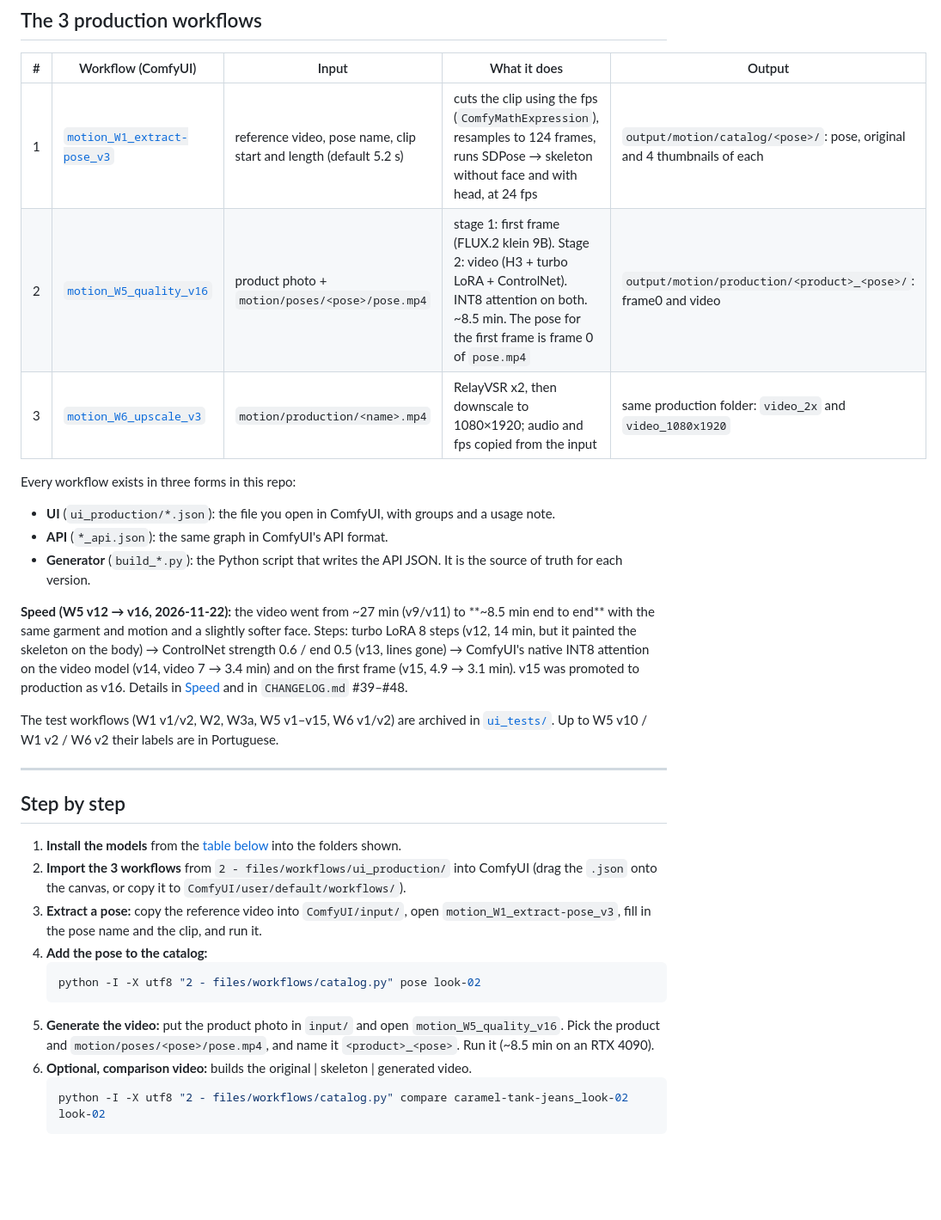
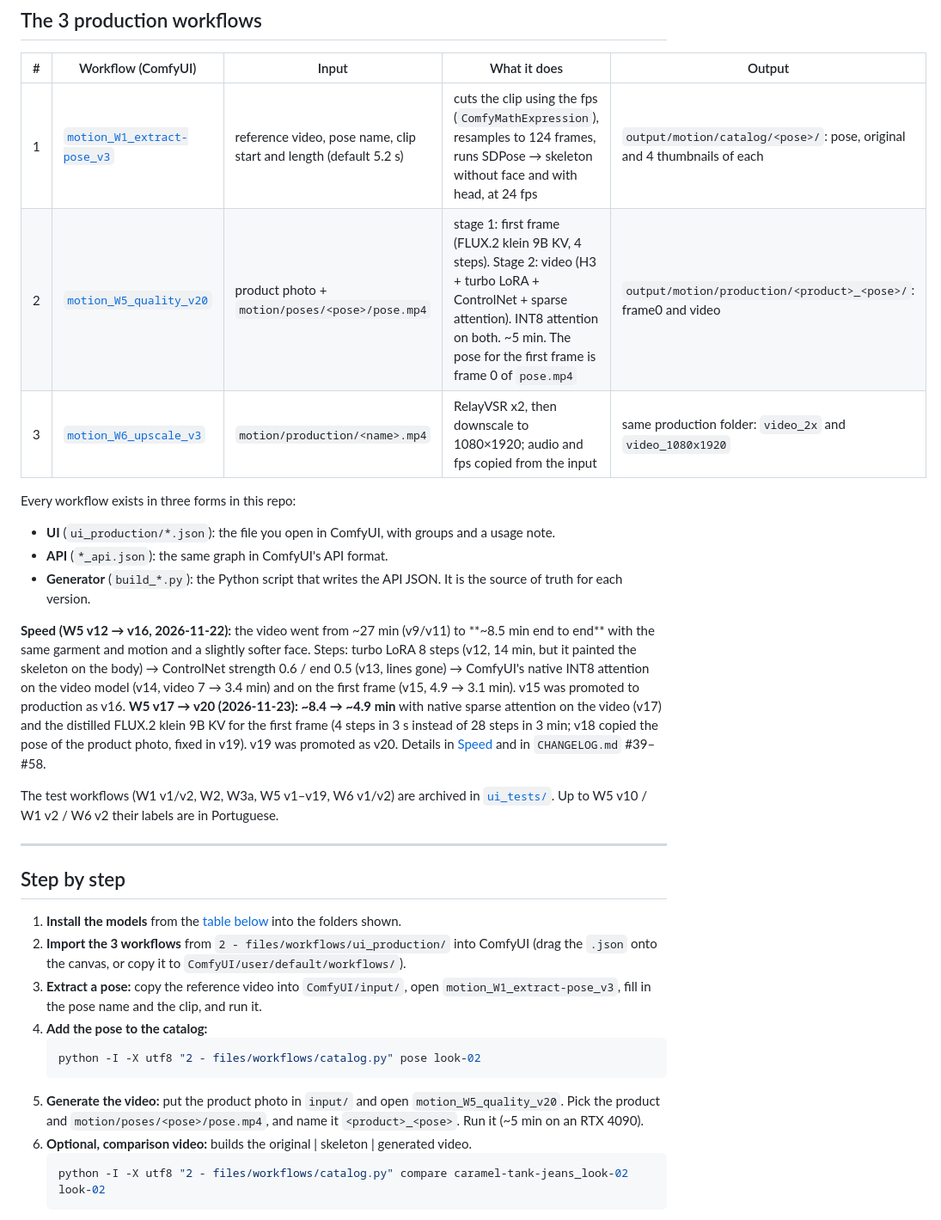
Before and after one commit to LuanVelo/fashion-pose-to-video, a Markdown page: README.md, the part around one of its changes. Shown at 86% size. Rendered like a GitHub page; blank space fills up the shorter version.

````diff
--- a/README.md
+++ b/README.md
@@ -67,7 +67,7 @@ flowchart LR
 | # | Workflow (ComfyUI) | Input | What it does | Output |
 |---|---|---|---|---|
 | 1 | [`motion_W1_extract-pose_v3`](2%20-%20files/workflows/ui_production/motion_W1_extract-pose_v3.json) | reference video, pose name, clip start and length (default 5.2 s) | cuts the clip using the fps (`ComfyMathExpression`), resamples to 124 frames, runs SDPose → skeleton without face and with head, at 24 fps | `output/motion/catalog/<pose>/`: pose, original and 4 thumbnails of each |
-| 2 | [`motion_W5_quality_v16`](2%20-%20files/workflows/ui_production/motion_W5_quality_v16.json) | product photo + `motion/poses/<pose>/pose.mp4` | stage 1: first frame (FLUX.2 klein 9B). Stage 2: video (H3 + turbo LoRA + ControlNet). INT8 attention on both. ~8.5 min. The pose for the first frame is frame 0 of `pose.mp4` | `output/motion/production/<product>_<pose>/`: frame0 and video |
+| 2 | [`motion_W5_quality_v20`](2%20-%20files/workflows/ui_production/motion_W5_quality_v20.json) | product photo + `motion/poses/<pose>/pose.mp4` | stage 1: first frame (FLUX.2 klein 9B KV, 4 steps). Stage 2: video (H3 + turbo LoRA + ControlNet + sparse attention). INT8 attention on both. ~5 min. The pose for the first frame is frame 0 of `pose.mp4` | `output/motion/production/<product>_<pose>/`: frame0 and video |
 | 3 | [`motion_W6_upscale_v3`](2%20-%20files/workflows/ui_production/motion_W6_upscale_v3.json) | `motion/production/<name>.mp4` | RelayVSR x2, then downscale to 1080×1920; audio and fps copied from the input | same production folder: `video_2x` and `video_1080x1920` |
 
 Every workflow exists in three forms in this repo:
@@ -75,9 +75,9 @@ Every workflow exists in three forms in this repo:
 - **API** (`*_api.json`): the same graph in ComfyUI's API format.
 - **Generator** (`build_*.py`): the Python script that writes the API JSON. It is the source of truth for each version.
 
-**Speed (W5 v12 → v16, 2026-11-22):** the video went from ~27 min (v9/v11) to **~8.5 min end to end** with the same garment and motion and a slightly softer face. Steps: turbo LoRA 8 steps (v12, 14 min, but it painted the skeleton on the body) → ControlNet strength 0.6 / end 0.5 (v13, lines gone) → ComfyUI's native INT8 attention on the video model (v14, video 7 → 3.4 min) and on the first frame (v15, 4.9 → 3.1 min). v15 was promoted to production as v16. Details in [Speed](#speed) and in `CHANGELOG.md` #39–#48.
+**Speed (W5 v12 → v16, 2026-11-22):** the video went from ~27 min (v9/v11) to **~8.5 min end to end** with the same garment and motion and a slightly softer face. Steps: turbo LoRA 8 steps (v12, 14 min, but it painted the skeleton on the body) → ControlNet strength 0.6 / end 0.5 (v13, lines gone) → ComfyUI's native INT8 attention on the video model (v14, video 7 → 3.4 min) and on the first frame (v15, 4.9 → 3.1 min). v15 was promoted to production as v16. **W5 v17 → v20 (2026-11-23): ~8.4 → ~4.9 min** with native sparse attention on the video (v17) and the distilled FLUX.2 klein 9B KV for the first frame (4 steps in 3 s instead of 28 steps in 3 min; v18 copied the pose of the product photo, fixed in v19). v19 was promoted as v20. Details in [Speed](#speed) and in `CHANGELOG.md` #39–#58.
 
-The test workflows (W1 v1/v2, W2, W3a, W5 v1–v15, W6 v1/v2) are archived in [`ui_tests/`](2%20-%20files/workflows/ui_tests). Up to W5 v10 / W1 v2 / W6 v2 their labels are in Portuguese.
+The test workflows (W1 v1/v2, W2, W3a, W5 v1–v19, W6 v1/v2) are archived in [`ui_tests/`](2%20-%20files/workflows/ui_tests). Up to W5 v10 / W1 v2 / W6 v2 their labels are in Portuguese.
 
 ---
 
@@ -90,7 +90,7 @@ The test workflows (W1 v1/v2, W2, W3a, W5 v1–v15, W6 v1/v2) are archived in [`
    ```bash
    python -I -X utf8 "2 - files/workflows/catalog.py" pose look-02
    ```
-5. **Generate the video:** put the product photo in `input/` and open `motion_W5_quality_v16`. Pick the product and `motion/poses/<pose>/pose.mp4`, and name it `<product>_<pose>`. Run it (~8.5 min on an RTX 4090).
+5. **Generate the video:** put the product photo in `input/` and open `motion_W5_quality_v20`. Pick the product and `motion/poses/<pose>/pose.mp4`, and name it `<product>_<pose>`. Run it (~5 min on an RTX 4090).
 6. **Optional, comparison video:** builds the original | skeleton | generated video.
    ```bash
    python -I -X utf8 "2 - files/workflows/catalog.py" compare caramel-tank-jeans_look-02 look-02
````
Also changed, not shown: other parts of README.md (+22 -9 lines), CHANGELOG.md (+7 -0 lines), CLAUDE.md (+4 -4 lines), docs/media/speed_v17_to_v20_frames.jpg (added), 6 other files.
